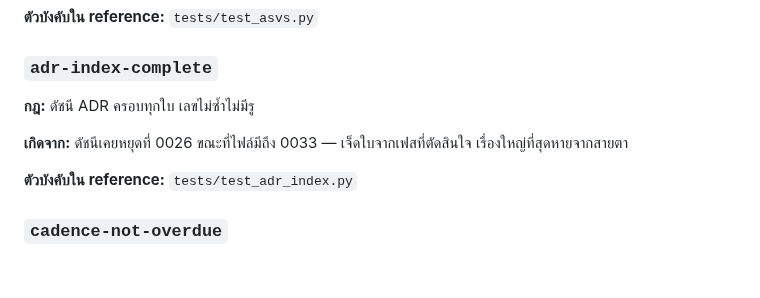
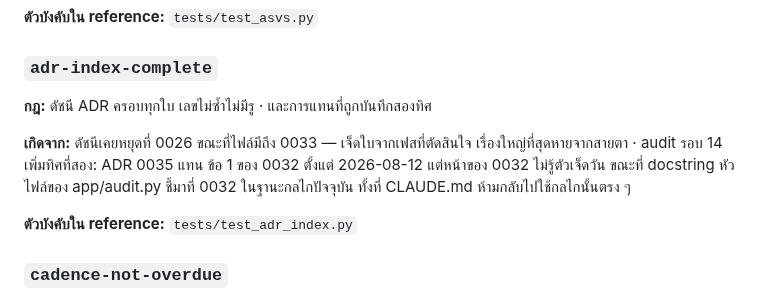
Before and after one commit to sayam/flask-todolist, a Markdown page: SKILL.md, the part around the change. GitHub-like rendering; blank space fills up the shorter version.

Commit message:
docs(skill): regenerate จาก gates.yaml
Co-Authored-By: Claude Opus 5 (1M context) <noreply@anthropic.com>
Claude-Session: https://claude.ai/code/session_01JViURDevCEKBo1VkG5qMj9

```diff
--- a/SKILL.md
+++ b/SKILL.md
@@ -258,9 +258,9 @@
 
 ### `adr-index-complete`
 
-**กฎ:** ดัชนี ADR ครอบทุกใบ เลขไม่ซ้ำไม่มีรู
+**กฎ:** ดัชนี ADR ครอบทุกใบ เลขไม่ซ้ำไม่มีรู · และการแทนที่ถูกบันทึกสองทิศ
 
-**เกิดจาก:** ดัชนีเคยหยุดที่ 0026 ขณะที่ไฟล์มีถึง 0033 — เจ็ดใบจากเฟสที่ตัดสินใจ เรื่องใหญ่ที่สุดหายจากสายตา
+**เกิดจาก:** ดัชนีเคยหยุดที่ 0026 ขณะที่ไฟล์มีถึง 0033 — เจ็ดใบจากเฟสที่ตัดสินใจ เรื่องใหญ่ที่สุดหายจากสายตา · audit รอบ 14 เพิ่มทิศที่สอง: ADR 0035 แทน ข้อ 1 ของ 0032 ตั้งแต่ 2026-08-12 แต่หน้าของ 0032 ไม่รู้ตัวเจ็ดวัน ขณะที่ docstring หัวไฟล์ของ app/audit.py ชี้มาที่ 0032 ในฐานะกลไกปัจจุบัน ทั้งที่ CLAUDE.md ห้ามกลับไปใช้กลไกนั้นตรง ๆ
 
 **ตัวบังคับใน reference:** `tests/test_adr_index.py`
 
```
Also changed, not shown: skill/SKILL.md (+2 -2 lines).
